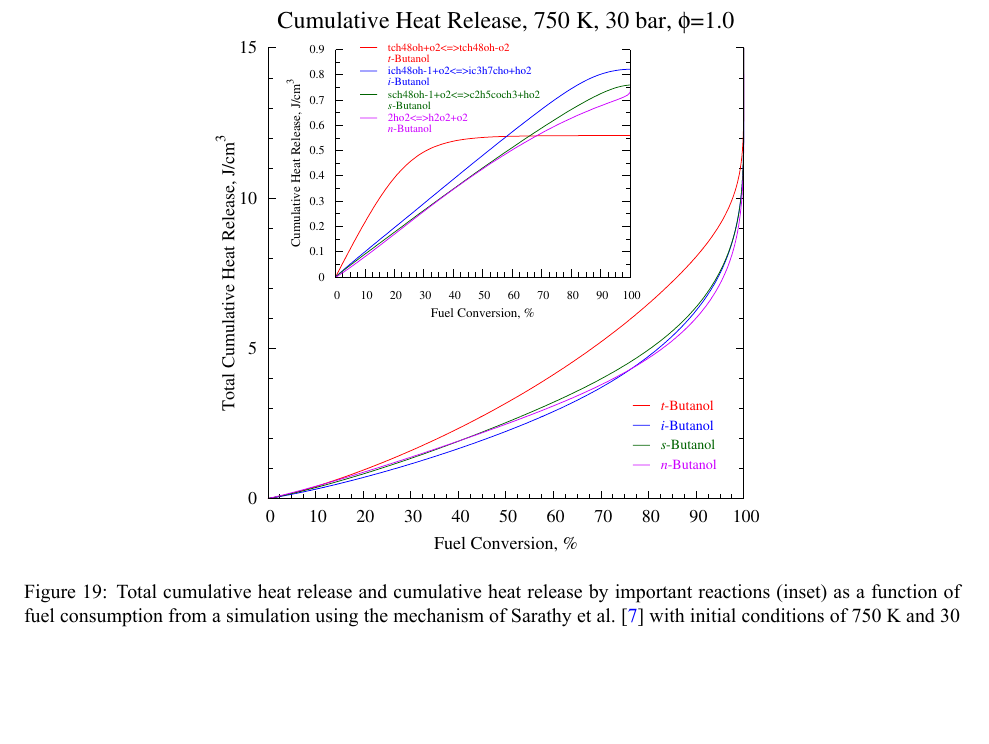
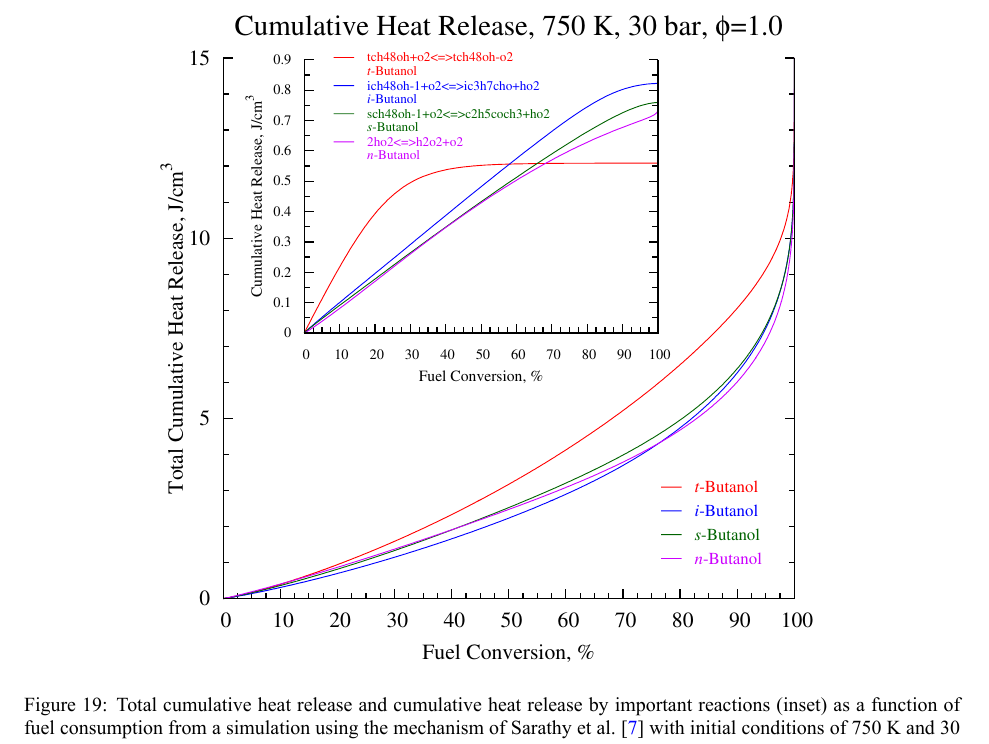
Before and after one commit to bryanwweber/dissertation, a LaTeX document (chapters/03-Butanol.tex): part of page 14 of 19, cut so that both start at the same text, the shorter picture padded with empty space. The pictures show the PDF file chapters/03-Butanol.pdf that the author committed with the source.

Commit message:
Fix whitespace and crlf...again

```diff
--- a/chapters/03-Butanol.tex
+++ b/chapters/03-Butanol.tex
@@ -606,7 +606,7 @@ ignition, and appears to be driving the pre-ignition heat release.
 
 \begin{figure}
     \centering
-    \includegraphics[width=10cm]{03-Butanol/buoh-heat}
+    \includegraphics[width=12cm]{03-Butanol/buoh-heat}
     \caption{Total cumulative heat release and cumulative heat release by
         important reactions (inset) as a function of fuel consumption from a
         simulation using the mechanism of \textcite{Sarathy2012} with initial
```
Also changed, not shown: chapters/03-Butanol.pdf.
